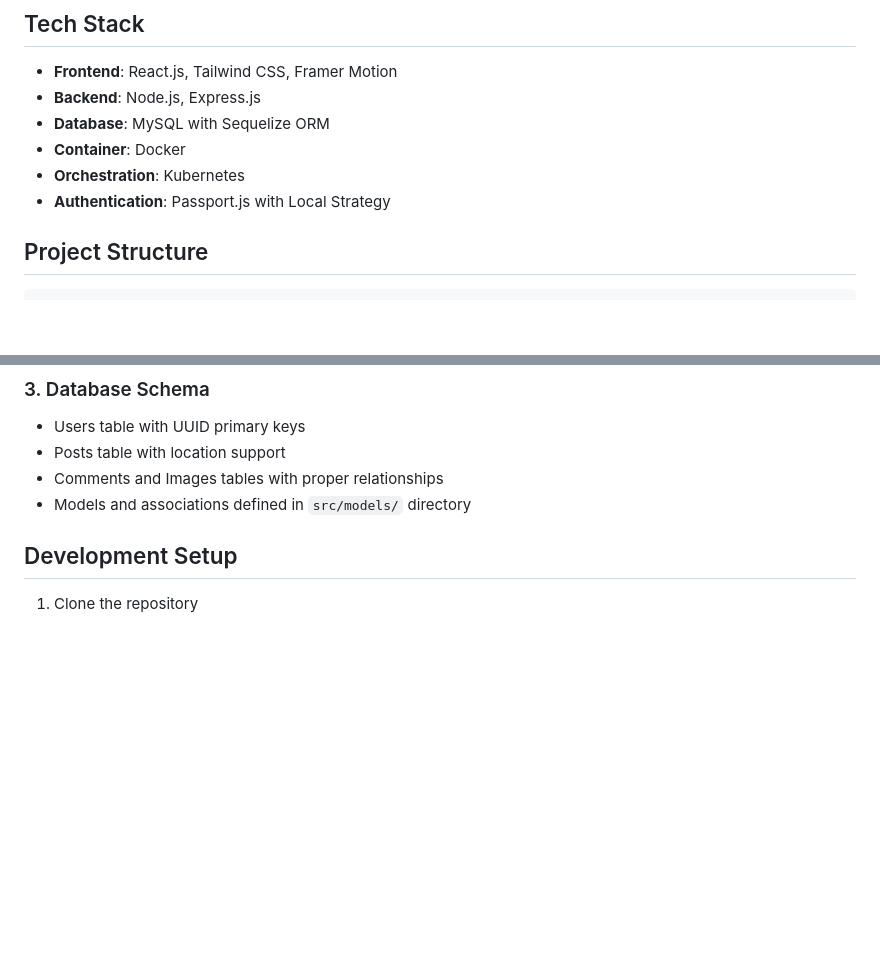
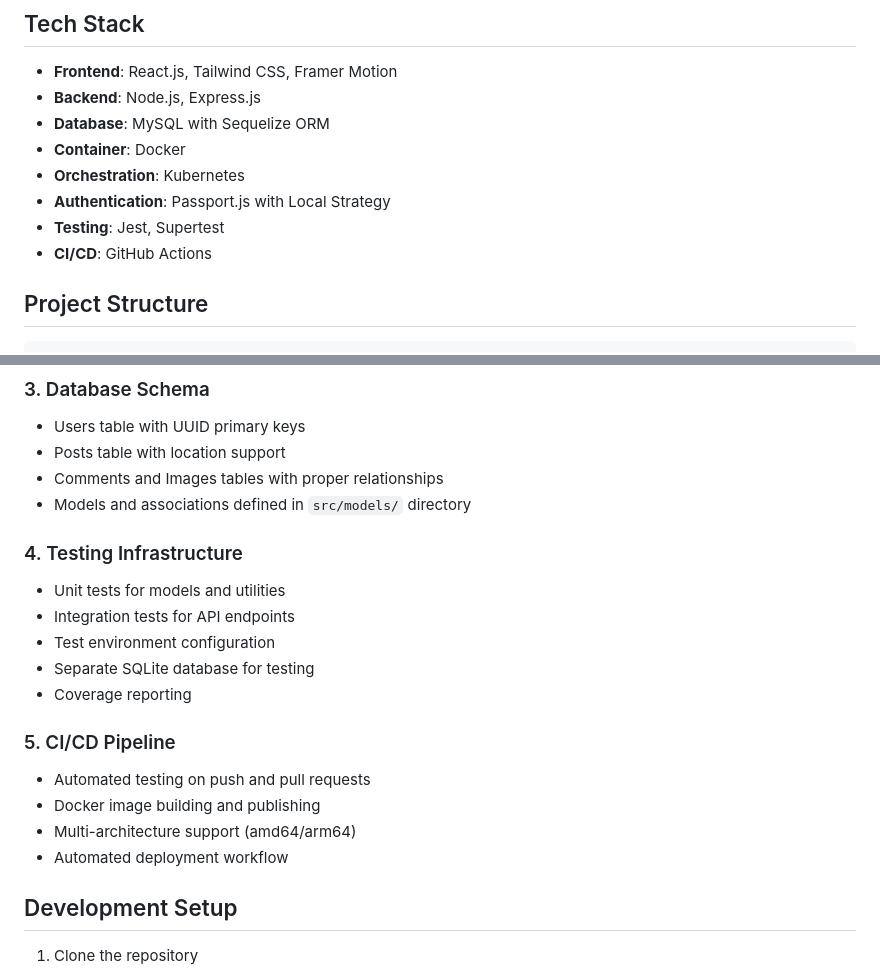
Before and after one commit to Ziqiao-git/meditation-app, a Markdown page: README.md, 2 parts joined by grey strips. Drawn GitHub-style; blank space fills up the shorter version.

````diff
--- a/README.md
+++ b/README.md
@@ -10,6 +10,8 @@ The Meditation App is a full-stack web application that allows users to record a
 - **Container**: Docker
 - **Orchestration**: Kubernetes
 - **Authentication**: Passport.js with Local Strategy
+- **Testing**: Jest, Supertest
+- **CI/CD**: GitHub Actions
 
 ## Project Structure
 ```
@@ -45,6 +47,19 @@ meditation-app/
 - Posts table with location support
 - Comments and Images tables with proper relationships
 - Models and associations defined in `src/models/` directory
+
+### 4. Testing Infrastructure
+- Unit tests for models and utilities
+- Integration tests for API endpoints
+- Test environment configuration
+- Separate SQLite database for testing
+- Coverage reporting
+
+### 5. CI/CD Pipeline
+- Automated testing on push and pull requests
+- Docker image building and publishing
+- Multi-architecture support (amd64/arm64)
+- Automated deployment workflow
 
 ## Development Setup
 
````
